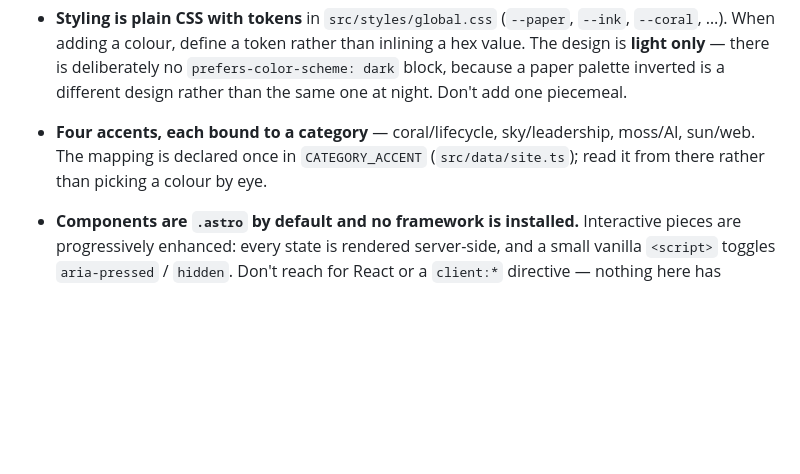
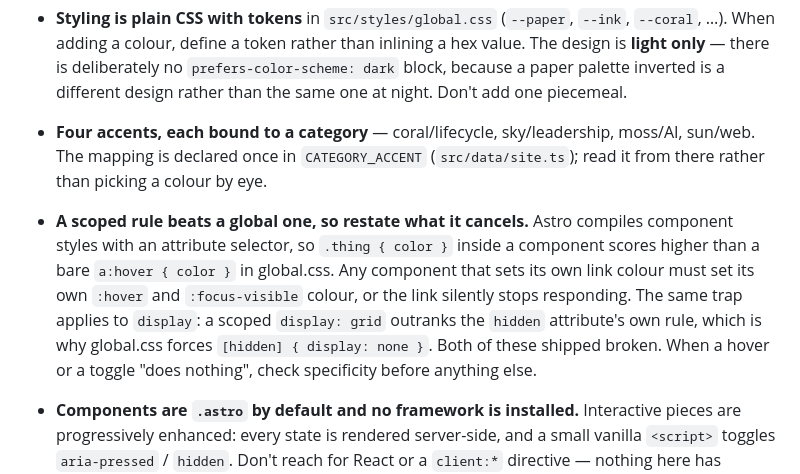
Before and after one commit to mmnzns/mmnzns.github.io, a Markdown page: CLAUDE.md, the part around the change. GitHub-like rendering; blank space fills up the shorter version.

Commit message:
Document the scoped-specificity trap in CLAUDE.md
Two bugs have now shipped from the same cause: an Astro component's scoped
styles outranking a global rule. Once for `display` against the `hidden`
attribute, once for `color` against `a:hover`. Worth a note so the next one is
diagnosed in a minute rather than found in a screenshot.

Co-Authored-By: Claude Opus 5 <noreply@anthropic.com>

```diff
--- a/CLAUDE.md
+++ b/CLAUDE.md
@@ -27,6 +27,14 @@ beyond that.
 - **Four accents, each bound to a category** — coral/lifecycle, sky/leadership, moss/AI,
   sun/web. The mapping is declared once in `CATEGORY_ACCENT` (`src/data/site.ts`); read it
   from there rather than picking a colour by eye.
+- **A scoped rule beats a global one, so restate what it cancels.** Astro compiles component
+  styles with an attribute selector, so `.thing { color }` inside a component scores higher
+  than a bare `a:hover { color }` in global.css. Any component that sets its own link colour
+  must set its own `:hover` and `:focus-visible` colour, or the link silently stops
+  responding. The same trap applies to `display`: a scoped `display: grid` outranks the
+  `hidden` attribute's own rule, which is why global.css forces `[hidden] { display: none }`.
+  Both of these shipped broken. When a hover or a toggle "does nothing", check specificity
+  before anything else.
 - **Components are `.astro` by default and no framework is installed.** Interactive pieces
   are progressively enhanced: every state is rendered server-side, and a small vanilla
   `<script>` toggles `aria-pressed` / `hidden`. Don't reach for React or a `client:*`
```
